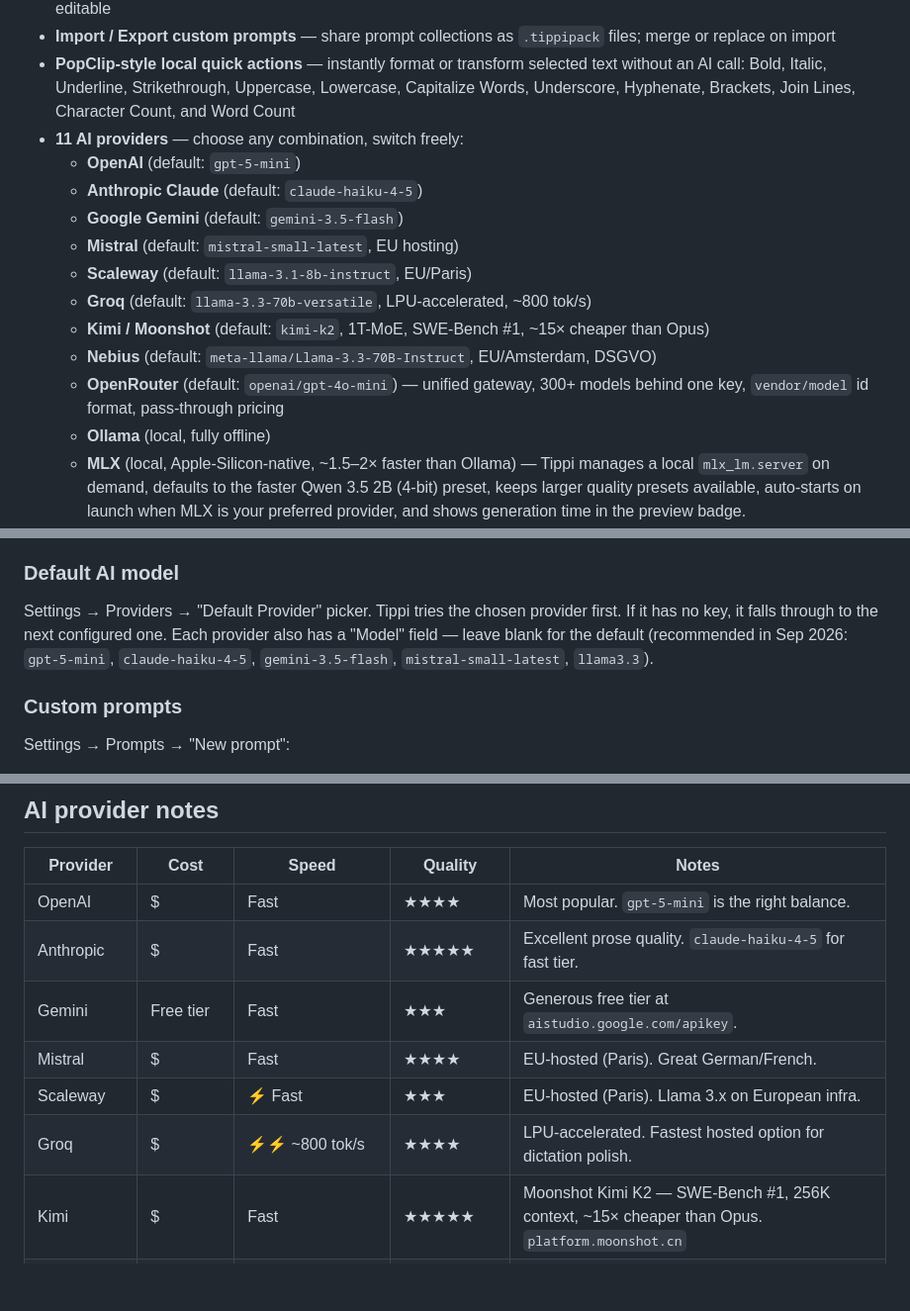
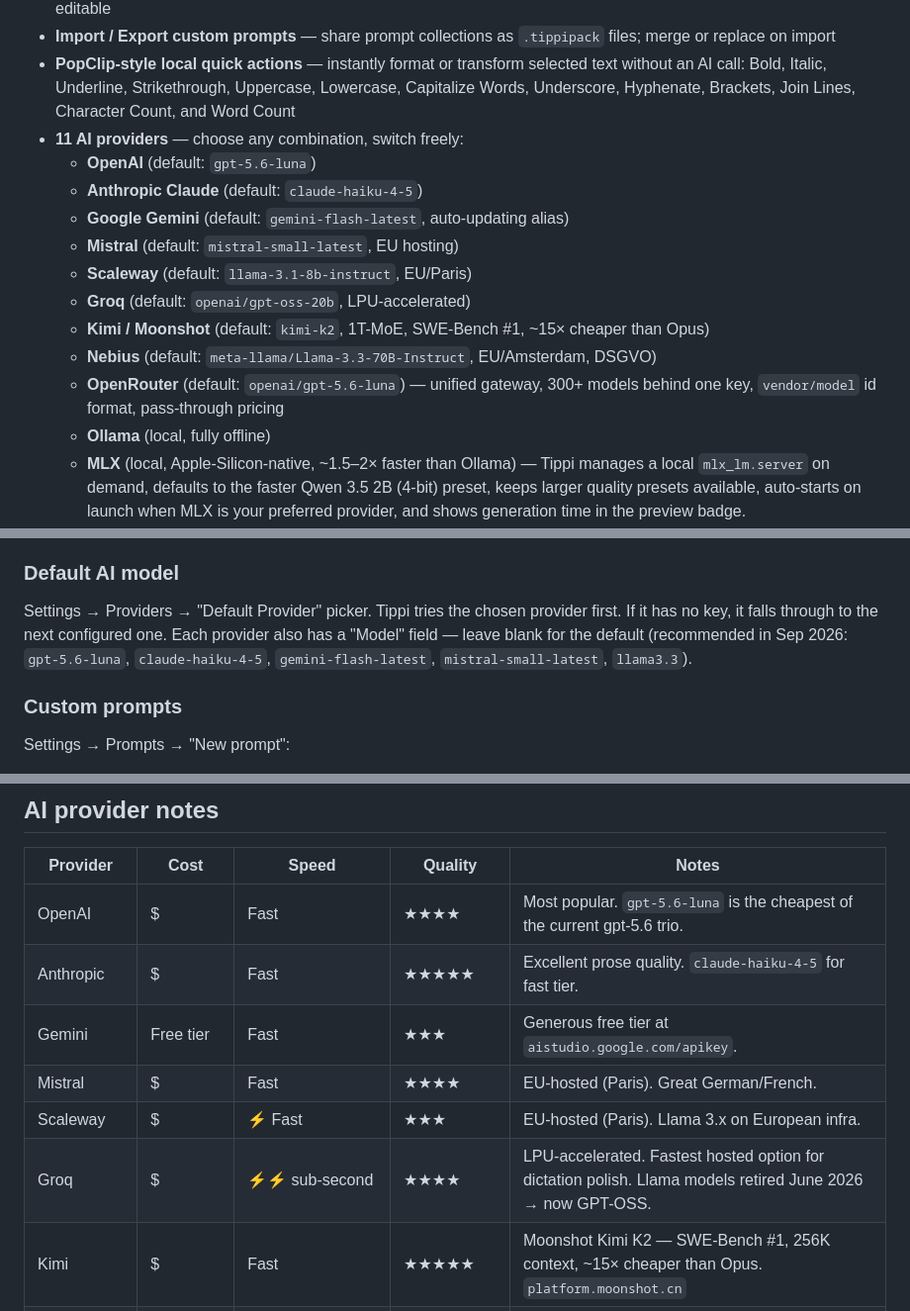
Before and after one commit to miwixyz/Tippi, a Markdown page: README.md, 3 parts joined by grey strips. Shown at 99% size. Drawn GitHub-style; blank space fills up the shorter version.

```diff
--- a/README.md
+++ b/README.md
@@ -29,15 +29,15 @@
 - **Import / Export custom prompts** — share prompt collections as `.tippipack` files; merge or replace on import
 - **PopClip-style local quick actions** — instantly format or transform selected text without an AI call: Bold, Italic, Underline, Strikethrough, Uppercase, Lowercase, Capitalize Words, Underscore, Hyphenate, Brackets, Join Lines, Character Count, and Word Count
 - **11 AI providers** — choose any combination, switch freely:
-  - **OpenAI** (default: `gpt-5-mini`)
+  - **OpenAI** (default: `gpt-5.6-luna`)
   - **Anthropic Claude** (default: `claude-haiku-4-5`)
-  - **Google Gemini** (default: `gemini-3.5-flash`)
+  - **Google Gemini** (default: `gemini-flash-latest`, auto-updating alias)
   - **Mistral** (default: `mistral-small-latest`, EU hosting)
   - **Scaleway** (default: `llama-3.1-8b-instruct`, EU/Paris)
-  - **Groq** (default: `llama-3.3-70b-versatile`, LPU-accelerated, ~800 tok/s)
+  - **Groq** (default: `openai/gpt-oss-20b`, LPU-accelerated)
   - **Kimi / Moonshot** (default: `kimi-k2`, 1T-MoE, SWE-Bench #1, ~15× cheaper than Opus)
   - **Nebius** (default: `meta-llama/Llama-3.3-70B-Instruct`, EU/Amsterdam, DSGVO)
-  - **OpenRouter** (default: `openai/gpt-4o-mini`) — unified gateway, 300+ models behind one key, `vendor/model` id format, pass-through pricing
+  - **OpenRouter** (default: `openai/gpt-5.6-luna`) — unified gateway, 300+ models behind one key, `vendor/model` id format, pass-through pricing
   - **Ollama** (local, fully offline)
   - **MLX** (local, Apple-Silicon-native, ~1.5–2× faster than Ollama) — Tippi manages a local `mlx_lm.server` on demand, defaults to the faster Qwen 3.5 2B (4-bit) preset, keeps larger quality presets available, auto-starts on launch when MLX is your preferred provider, and shows generation time in the preview badge.
 - **Proactive model-retirement warning** — Tippi checks each configured provider's live model catalogue in the background at launch and flags in Settings if your selected model has been retired, instead of only finding out when a real task 404s.
@@ -214,7 +214,7 @@ This route always works because macOS does the binding, not Tippi.
 
 ### Default AI model
 
-Settings → Providers → "Default Provider" picker. Tippi tries the chosen provider first. If it has no key, it falls through to the next configured one. Each provider also has a "Model" field — leave blank for the default (recommended in Sep 2026: `gpt-5-mini`, `claude-haiku-4-5`, `gemini-3.5-flash`, `mistral-small-latest`, `llama3.3`).
+Settings → Providers → "Default Provider" picker. Tippi tries the chosen provider first. If it has no key, it falls through to the next configured one. Each provider also has a "Model" field — leave blank for the default (recommended in Sep 2026: `gpt-5.6-luna`, `claude-haiku-4-5`, `gemini-flash-latest`, `mistral-small-latest`, `llama3.3`).
 
 ### Custom prompts
 
@@ -325,12 +325,12 @@ Settings → General → "Launch Tippi at login". Wired through `SMAppService`,
 
 | Provider  | Cost       | Speed   | Quality | Notes |
 |-----------|------------|---------|---------|-------|
-| OpenAI    | $          | Fast    | ★★★★   | Most popular. `gpt-5-mini` is the right balance. |
+| OpenAI    | $          | Fast    | ★★★★   | Most popular. `gpt-5.6-luna` is the cheapest of the current gpt-5.6 trio. |
 | Anthropic | $          | Fast    | ★★★★★  | Excellent prose quality. `claude-haiku-4-5` for fast tier. |
 | Gemini    | Free tier  | Fast    | ★★★    | Generous free tier at `aistudio.google.com/apikey`. |
 | Mistral   | $          | Fast    | ★★★★   | EU-hosted (Paris). Great German/French. |
 | Scaleway  | $          | ⚡ Fast | ★★★    | EU-hosted (Paris). Llama 3.x on European infra. |
-| Groq      | $          | ⚡⚡ ~800 tok/s | ★★★★ | LPU-accelerated. Fastest hosted option for dictation polish. |
+| Groq      | $          | ⚡⚡ sub-second | ★★★★ | LPU-accelerated. Fastest hosted option for dictation polish. Llama models retired June 2026 → now GPT-OSS. |
 | Kimi      | $          | Fast    | ★★★★★  | Moonshot Kimi K2 — SWE-Bench #1, 256K context, ~15× cheaper than Opus. `platform.moonshot.cn` |
 | Nebius    | $          | ⚡ Fast | ★★★★   | 100% EU (Amsterdam). DSGVO-compliant. Very cheap. `studio.nebius.ai` |
 | OpenRouter | $ (pass-through) | Depends on routed model | Depends on routed model | 300+ models behind one key. `vendor/model` id format, e.g. `openai/gpt-4o-mini`. `openrouter.ai` |
```
Also changed, not shown: other parts of README.md (+1 -0 lines), docs/HANDOVER.md (+6 -6 lines).
